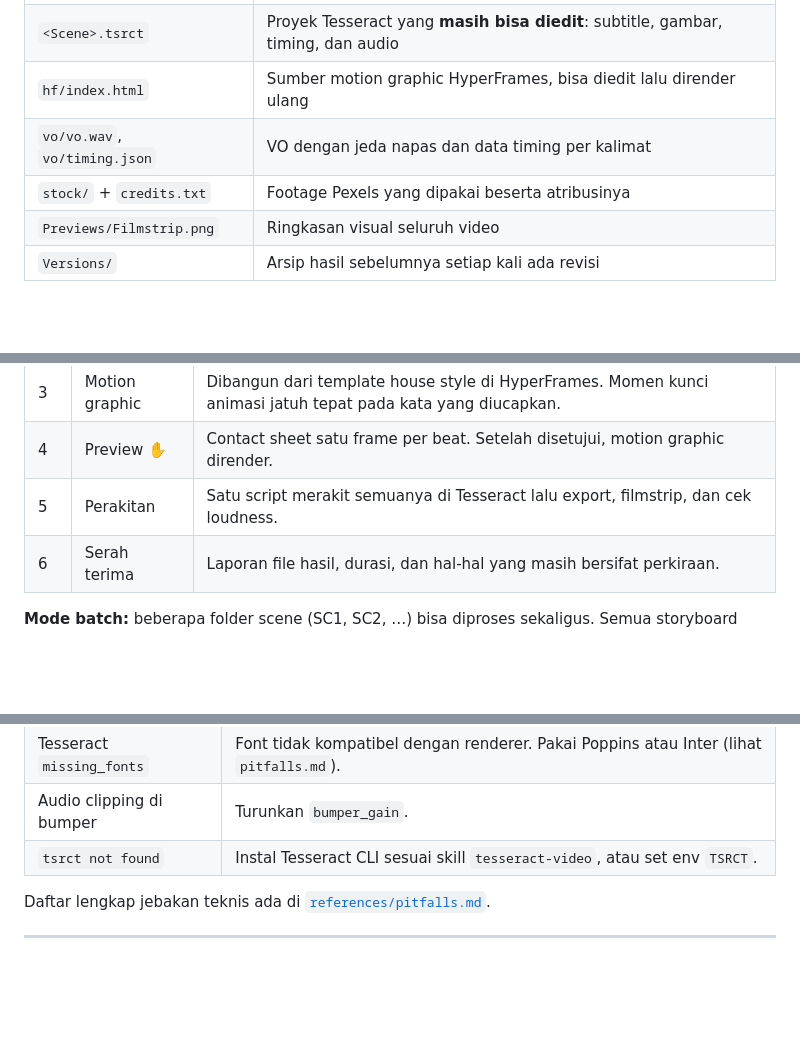
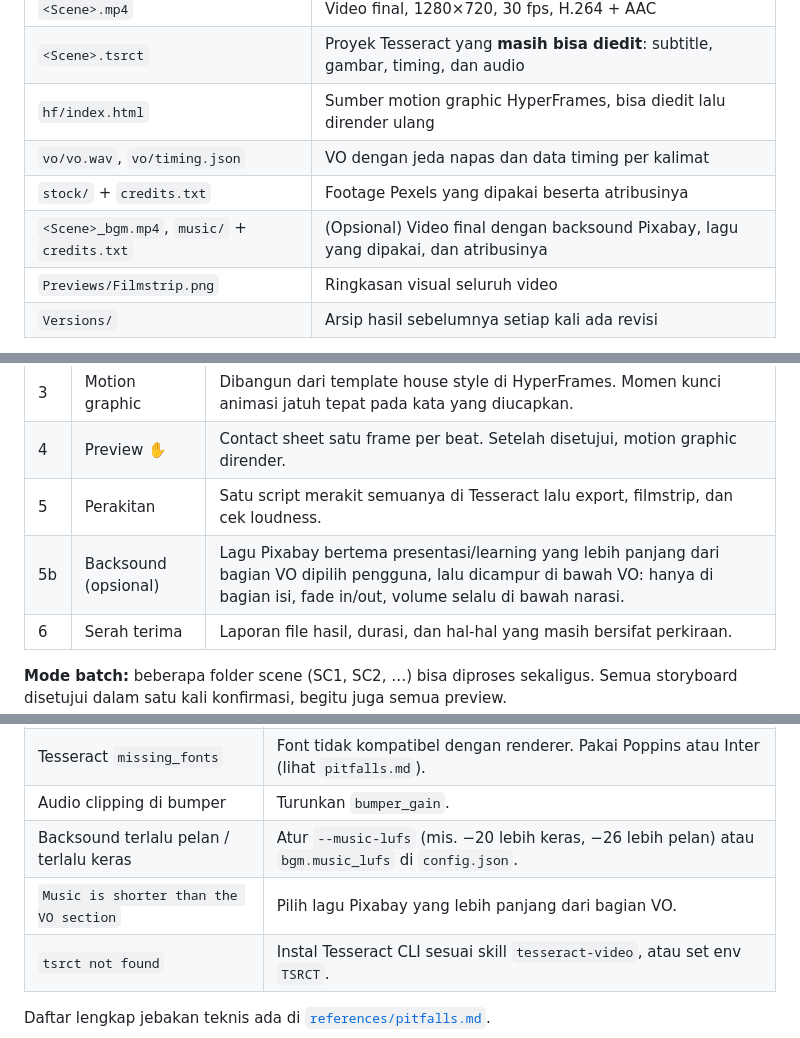
Before and after one commit to xyzall1/hpl-video-tcuc, a Markdown page: README.md, 3 parts joined by grey strips. Drawn GitHub-style; blank space fills up the shorter version.

```diff
--- a/README.md
+++ b/README.md
@@ -38,6 +38,7 @@ Untuk setiap folder scene (misal `DV3 KB2/SC3/`), skill membuat subfolder `<Scen
 | `hf/index.html` | Sumber motion graphic HyperFrames, bisa diedit lalu dirender ulang |
 | `vo/vo.wav`, `vo/timing.json` | VO dengan jeda napas dan data timing per kalimat |
 | `stock/` + `credits.txt` | Footage Pexels yang dipakai beserta atribusinya |
+| `<Scene>_bgm.mp4`, `music/` + `credits.txt` | (Opsional) Video final dengan backsound Pixabay, lagu yang dipakai, dan atribusinya |
 | `Previews/Filmstrip.png` | Ringkasan visual seluruh video |
 | `Versions/` | Arsip hasil sebelumnya setiap kali ada revisi |
 
@@ -78,6 +85,7 @@ Struktur video: **Bumper In** (audio asli) → **Isi** (VO + motion graphic + sc
 | 3 | Motion graphic | Dibangun dari template house style di HyperFrames. Momen kunci animasi jatuh tepat pada kata yang diucapkan. |
 | 4 | Preview ✋ | Contact sheet satu frame per beat. Setelah disetujui, motion graphic dirender. |
 | 5 | Perakitan | Satu script merakit semuanya di Tesseract lalu export, filmstrip, dan cek loudness. |
+| 5b | Backsound (opsional) | Lagu Pixabay bertema presentasi/learning yang lebih panjang dari bagian VO dipilih pengguna, lalu dicampur di bawah VO: hanya di bagian isi, fade in/out, volume selalu di bawah narasi. |
 | 6 | Serah terima | Laporan file hasil, durasi, dan hal-hal yang masih bersifat perkiraan. |
 
 **Mode batch:** beberapa folder scene (SC1, SC2, …) bisa diproses sekaligus. Semua storyboard disetujui dalam satu kali konfirmasi, begitu juga semua preview.
@@ -280,6 +308,8 @@ Detail lengkap ada di [`references/house-style.md`](references/house-style.md).
 | `PEXELS_API_KEY is not set` | Simpan key Pexels (lihat bagian Instalasi). |
 | Tesseract `missing_fonts` | Font tidak kompatibel dengan renderer. Pakai Poppins atau Inter (lihat `pitfalls.md`). |
 | Audio clipping di bumper | Turunkan `bumper_gain`. |
+| Backsound terlalu pelan / terlalu keras | Atur `--music-lufs` (mis. −20 lebih keras, −26 lebih pelan) atau `bgm.music_lufs` di `config.json`. |
+| `Music is shorter than the VO section` | Pilih lagu Pixabay yang lebih panjang dari bagian VO. |
 | `tsrct not found` | Instal Tesseract CLI sesuai skill `tesseract-video`, atau set env `TSRCT`. |
 
 Daftar lengkap jebakan teknis ada di [`references/pitfalls.md`](references/pitfalls.md).
```
Also changed, not shown: other parts of README.md (+27 -0 lines).
